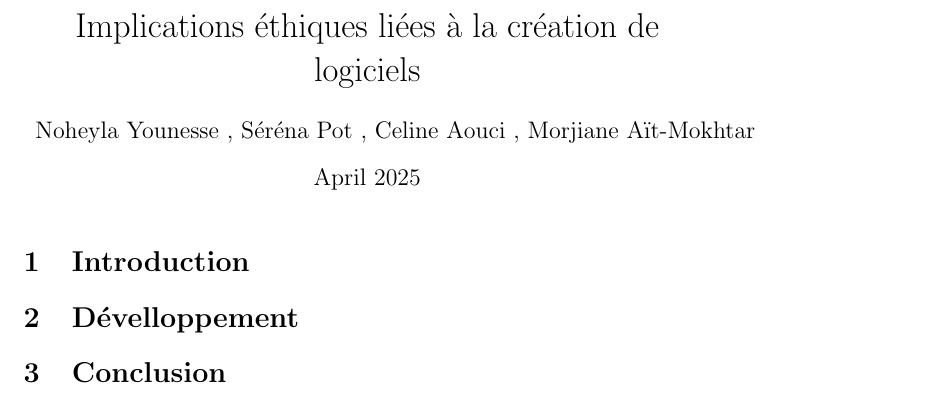
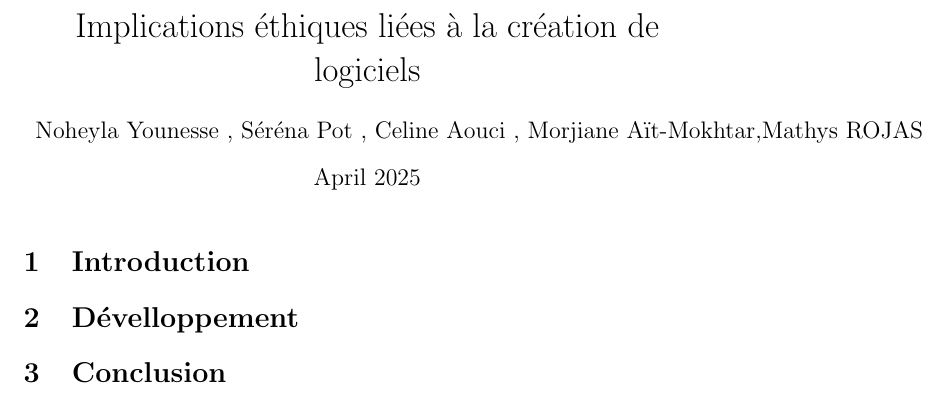
Before and after one commit to Aid4n4/Projet-git, a LaTeX document (main.tex): part of the page, cut so that both start at the same text. Compiled offline with pdfLaTeX.

Commit message:
Update main.tex

```diff
--- a/main.tex
+++ b/main.tex
@@ -4,7 +4,7 @@
 \title{Implications éthiques liées à la création de logiciels
 
 }
-\author{Noheyla Younesse , Séréna Pot , Celine Aouci , Morjiane Aït-Mokhtar}
+\author{Noheyla Younesse , Séréna Pot , Celine Aouci , Morjiane Aït-Mokhtar,Mathys ROJAS}
 \date{April 2025}
 
 \begin{document}
```
